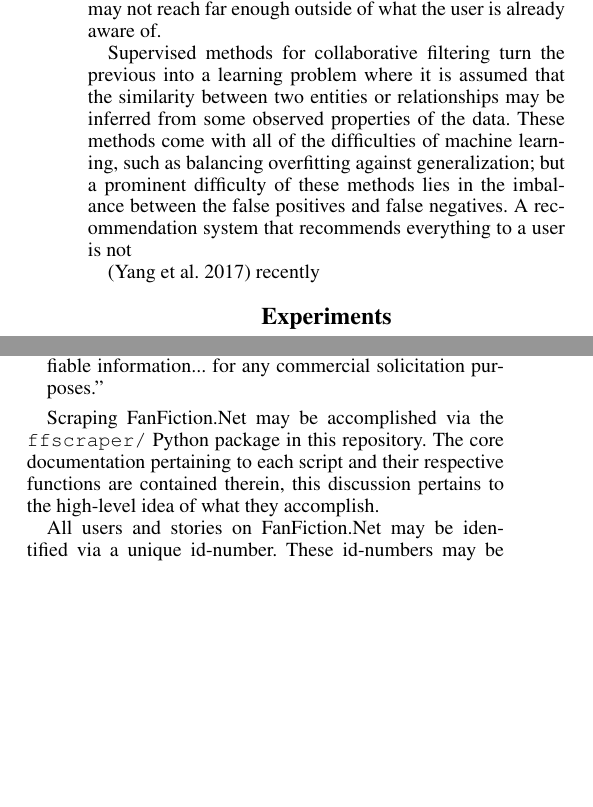
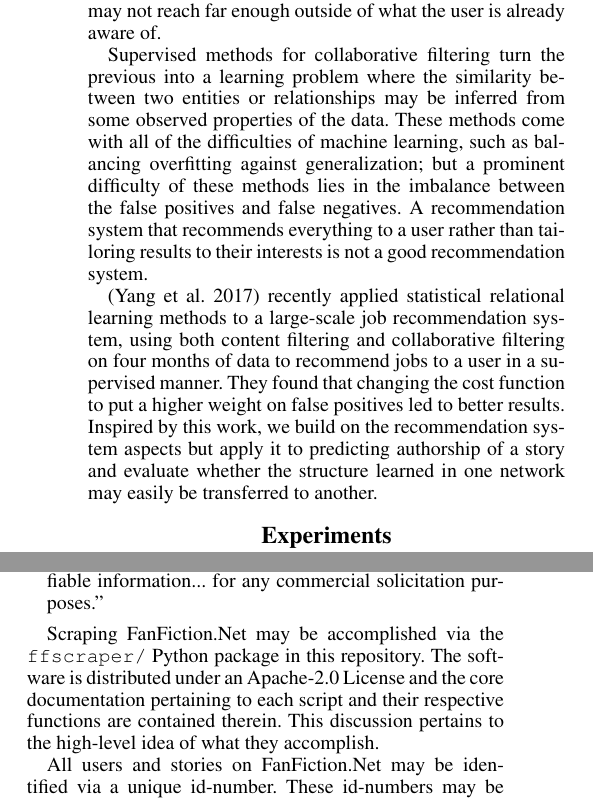
Before and after one commit to hayesall/ffscraper, a LaTeX paper (docs/link-prediction-fanfiction.tex): two parts of the columns of pages 2 and 3 of 4, joined at a grey line, cut so that both start at the same text, the shorter picture padded with empty space. Compiled offline with pdfLaTeX.

Commit message:
Finishing the document, pending final review.

```diff
--- a/docs/link-prediction-fanfiction.tex
+++ b/docs/link-prediction-fanfiction.tex
@@ -64,9 +64,9 @@ Collaborative filtering in networks or graph models may be performed in supervis
 
 Unsupervised global similarity methods such as PageRank may provide insight to what is popular across all users in the a network, but may be less insightful when certain parts of the network are only relevant to certain users. Local similarity methods such as random walks may focus on parts of the network which are most relevant to certain users, but may not reach far enough outside of what the user is already aware of.
 
-Supervised methods for collaborative filtering turn the previous into a learning problem where it is assumed that the similarity between two entities or relationships may be inferred from some observed properties of the data. These methods come with all of the difficulties of machine learning, such as balancing overfitting against generalization; but a prominent difficulty of these methods lies in the imbalance between the false positives and false negatives. A recommendation system that recommends everything to a user is not
+Supervised methods for collaborative filtering turn the previous into a learning problem where the similarity between two entities or relationships may be inferred from some observed properties of the data. These methods come with all of the difficulties of machine learning, such as balancing overfitting against generalization; but a prominent difficulty of these methods lies in the imbalance between the false positives and false negatives. A recommendation system that recommends everything to a user rather than tailoring results to their interests is not a good recommendation system.
 
-\cite{yang2017combining} recently
+\cite{yang2017combining} recently applied statistical relational learning methods to a large-scale job recommendation system, using both content filtering and collaborative filtering on four months of data to recommend jobs to a user in a supervised manner.  They found that changing the cost function to put a higher weight on false positives led to better results. Inspired by this work, we build on the recommendation system aspects but apply it to predicting authorship of a story and evaluate whether the structure learned in one network may easily be transferred to another.
 
 \section{Experiments}
 
@@ -236,7 +236,7 @@ The terms of service for FanFiction.Net state the limitations of launching autom
     \item ``You agree not to collect or harvest any personally identifiable information... for any commercial solicitation purposes.''
 \end{itemize}
 
-Scraping FanFiction.Net may be accomplished via the \texttt{ffscraper/} Python package in this repository. The core documentation pertaining to each script and their respective functions are contained therein, this discussion pertains to the high-level idea of what they accomplish.
+Scraping FanFiction.Net may be accomplished via the \texttt{ffscraper/} Python package in this repository. The software is distributed under an Apache-2.0 License and the core documentation pertaining to each script and their respective functions are contained therein.  This discussion pertains to the high-level idea of what they accomplish.
 
 All users and stories on FanFiction.Net may be identified via a unique id-number. These id-numbers may be used to directly access one or the other, for example: user \textit{124}'s profile may be found by sending a request to https://www.fanfiction.net/u/124. In a similar manner, story \textit{124} would be at https://www.fanfiction.net/s/124. Reviews for a story follow the pattern \texttt{/r/125/0/1/}, where the first integer corresponds the story-id, the second integer to a certain chapter (or 0 for all reviews), and the third is a page number (a maximum of 15 reviews are displayed on each page, so any overflow will be on subsequent pages).
 
```
Also changed, not shown: docs/link-prediction-fanfiction.tex (2 more changed lines).
